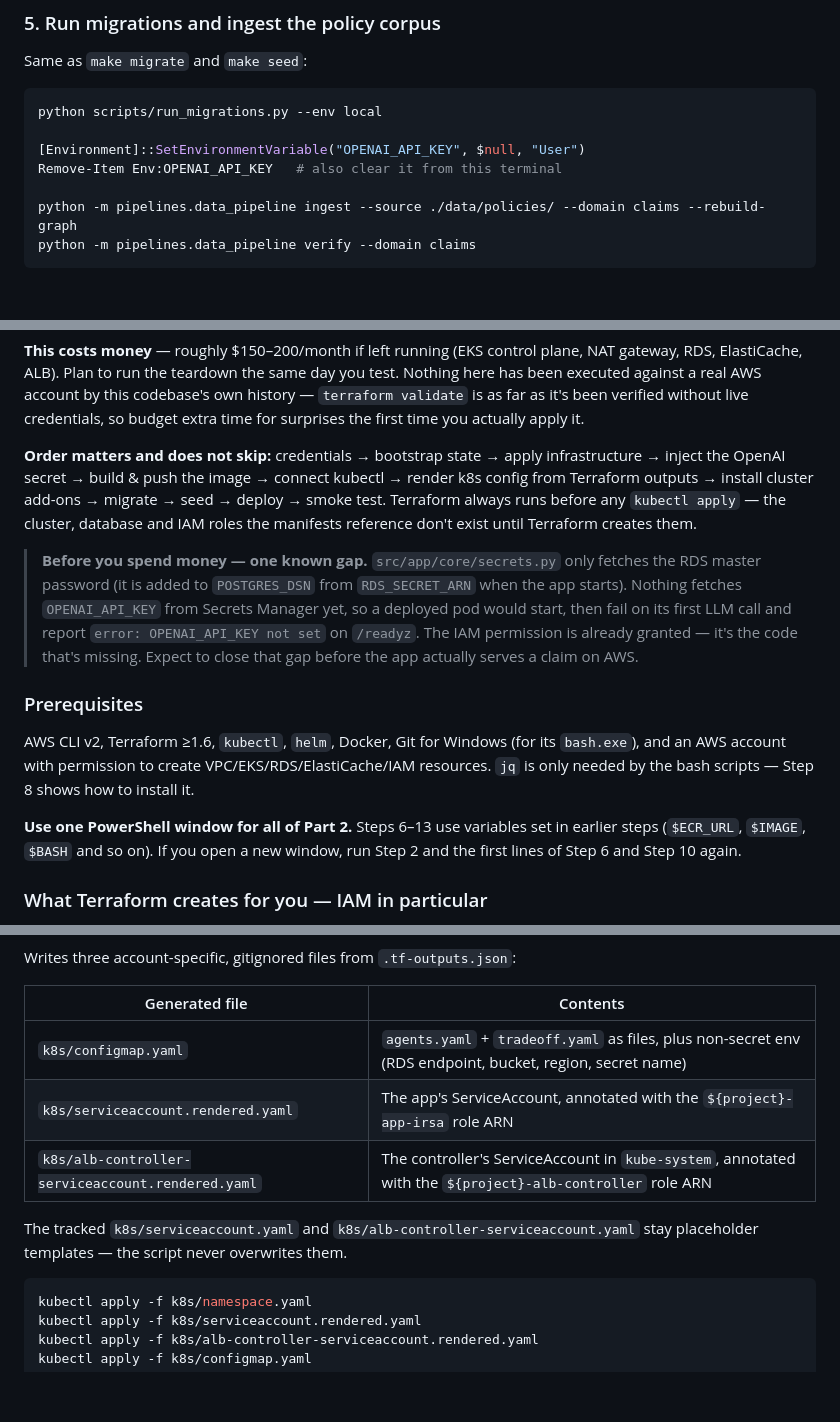
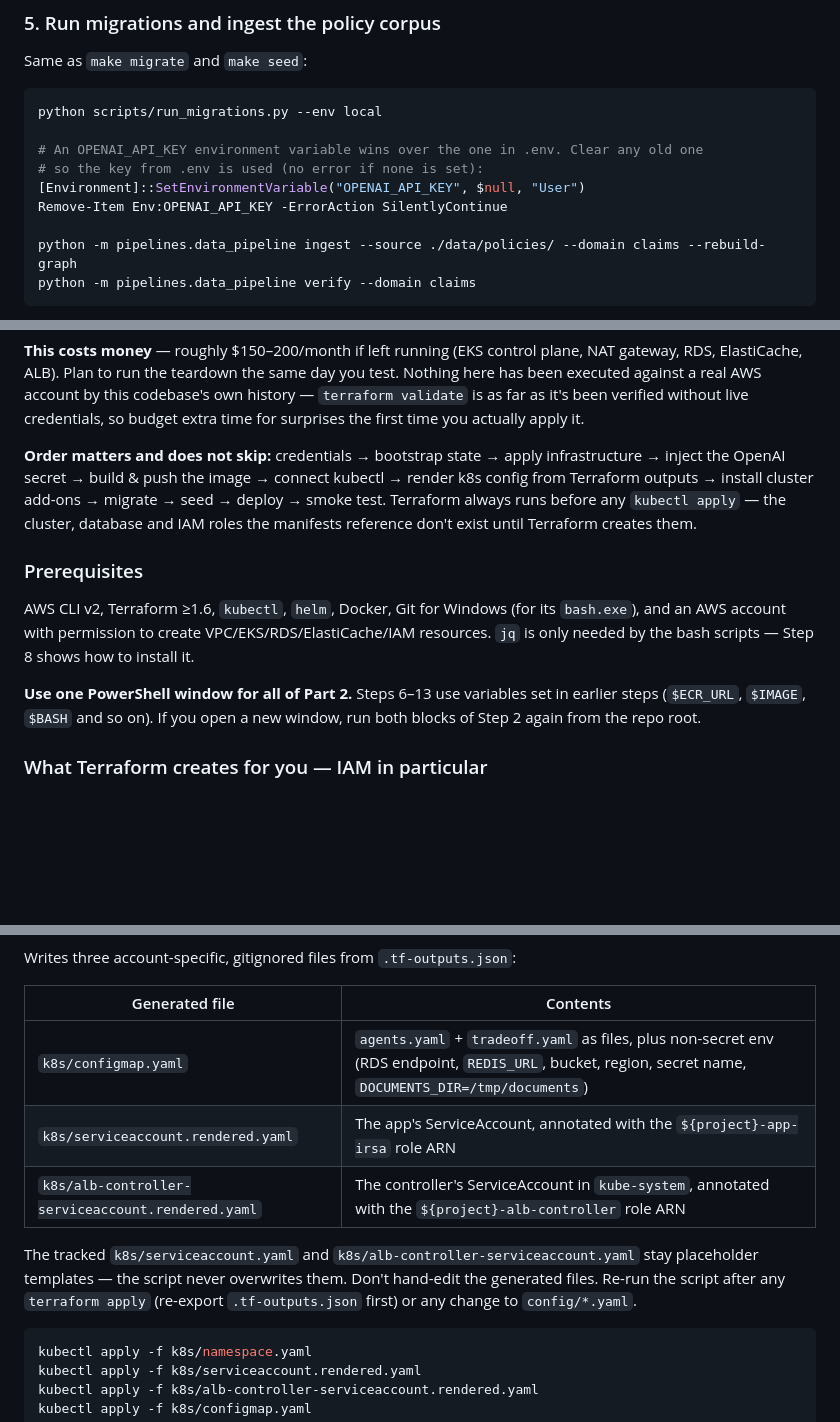
Before and after one commit to Mani-aitrainer/claim-adjudication-assist-v1, a Markdown page: docs/RUN_GUIDE.powershell.md, 3 parts joined by grey strips. GitHub-like rendering; blank space fills up the shorter version.

````diff
--- a/docs/RUN_GUIDE.powershell.md
+++ b/docs/RUN_GUIDE.powershell.md
@@ -112,8 +113,10 @@ Same as `make migrate` and `make seed`:
 ```powershell
 python scripts/run_migrations.py --env local
 
+# An OPENAI_API_KEY environment variable wins over the one in .env. Clear any old one
+# so the key from .env is used (no error if none is set):
 [Environment]::SetEnvironmentVariable("OPENAI_API_KEY", $null, "User")
-Remove-Item Env:OPENAI_API_KEY   # also clear it from this terminal
+Remove-Item Env:OPENAI_API_KEY -ErrorAction SilentlyContinue
 
 python -m pipelines.data_pipeline ingest --source ./data/policies/ --domain claims --rebuild-graph
 python -m pipelines.data_pipeline verify --domain claims
@@ -313,13 +316,6 @@ render k8s config from Terraform outputs → install cluster add-ons → migrate
 deploy → smoke test. Terraform always runs before any `kubectl apply` — the cluster,
 database and IAM roles the manifests reference don't exist until Terraform creates them.
 
-> **Before you spend money — one known gap.** `src/app/core/secrets.py` only fetches the
-> RDS master password (it is added to `POSTGRES_DSN` from `RDS_SECRET_ARN` when the app
-> starts). Nothing fetches `OPENAI_API_KEY` from Secrets Manager yet, so a deployed pod
-> would start, then fail on its first LLM call and report `error: OPENAI_API_KEY not set`
-> on `/readyz`. The IAM permission is already granted — it's the code that's missing.
-> Expect to close that gap before the app actually serves a claim on AWS.
-
 ### Prerequisites
 
 AWS CLI v2, Terraform ≥1.6, `kubectl`, `helm`, Docker, Git for Windows (for its
@@ -327,8 +323,8 @@ AWS CLI v2, Terraform ≥1.6, `kubectl`, `helm`, Docker, Git for Windows (for it
 resources. `jq` is only needed by the bash scripts — Step 8 shows how to install it.
 
 **Use one PowerShell window for all of Part 2.** Steps 6–13 use variables set in earlier
-steps (`$ECR_URL`, `$IMAGE`, `$BASH` and so on). If you open a new window, run Step 2 and
-the first lines of Step 6 and Step 10 again.
+steps (`$ECR_URL`, `$IMAGE`, `$BASH` and so on). If you open a new window, run both blocks
+of Step 2 again from the repo root.
 
 ### What Terraform creates for you — IAM in particular
 
@@ -576,12 +605,14 @@ Writes three account-specific, gitignored files from `.tf-outputs.json`:
 
 | Generated file | Contents |
 |---|---|
-| `k8s/configmap.yaml` | `agents.yaml` + `tradeoff.yaml` as files, plus non-secret env (RDS endpoint, bucket, region, secret name) |
+| `k8s/configmap.yaml` | `agents.yaml` + `tradeoff.yaml` as files, plus non-secret env (RDS endpoint, `REDIS_URL`, bucket, region, secret name, `DOCUMENTS_DIR=/tmp/documents`) |
 | `k8s/serviceaccount.rendered.yaml` | The app's ServiceAccount, annotated with the `${project}-app-irsa` role ARN |
 | `k8s/alb-controller-serviceaccount.rendered.yaml` | The controller's ServiceAccount in `kube-system`, annotated with the `${project}-alb-controller` role ARN |
 
 The tracked `k8s/serviceaccount.yaml` and `k8s/alb-controller-serviceaccount.yaml` stay
-placeholder templates — the script never overwrites them.
+placeholder templates — the script never overwrites them. Don't hand-edit the generated
+files. Re-run the script after any `terraform apply` (re-export `.tf-outputs.json` first)
+or any change to `config/*.yaml`.
 
 ```powershell
 kubectl apply -f k8s/namespace.yaml
````
Also changed, not shown: other parts of docs/RUN_GUIDE.powershell.md (+101 -18 lines).
